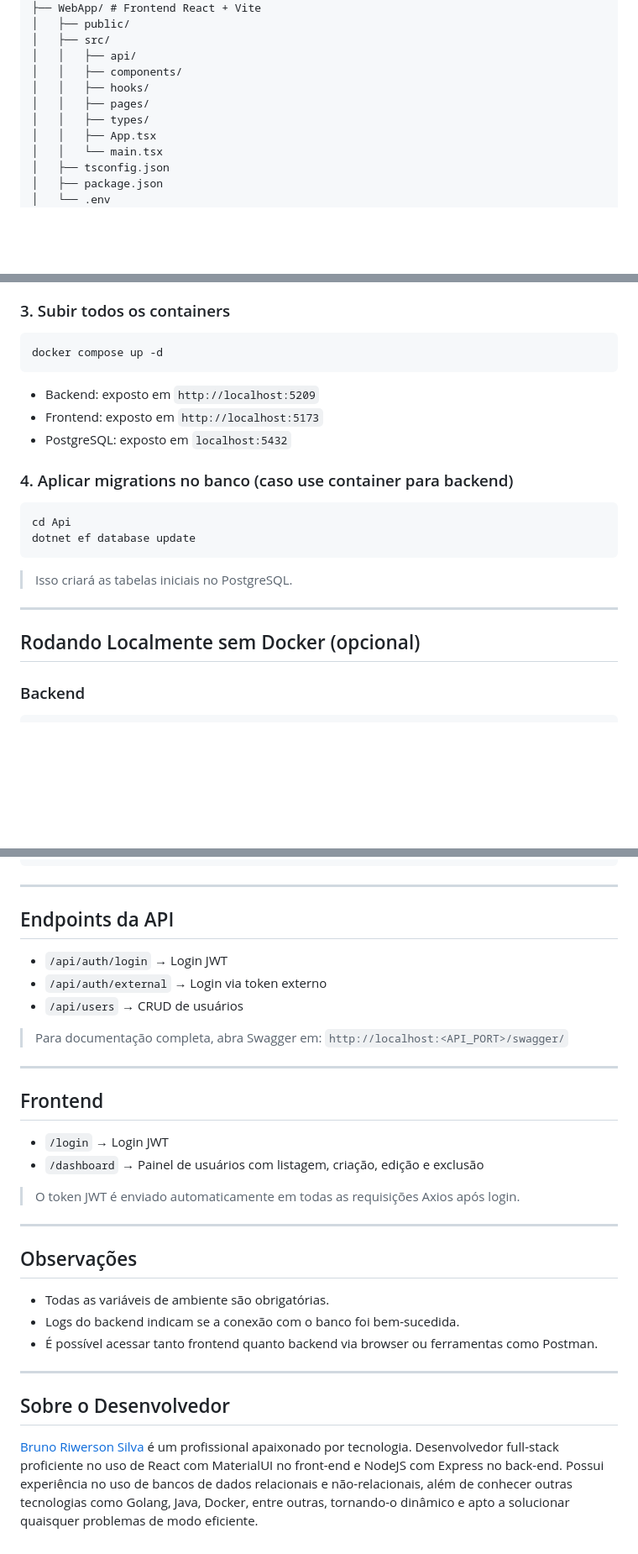
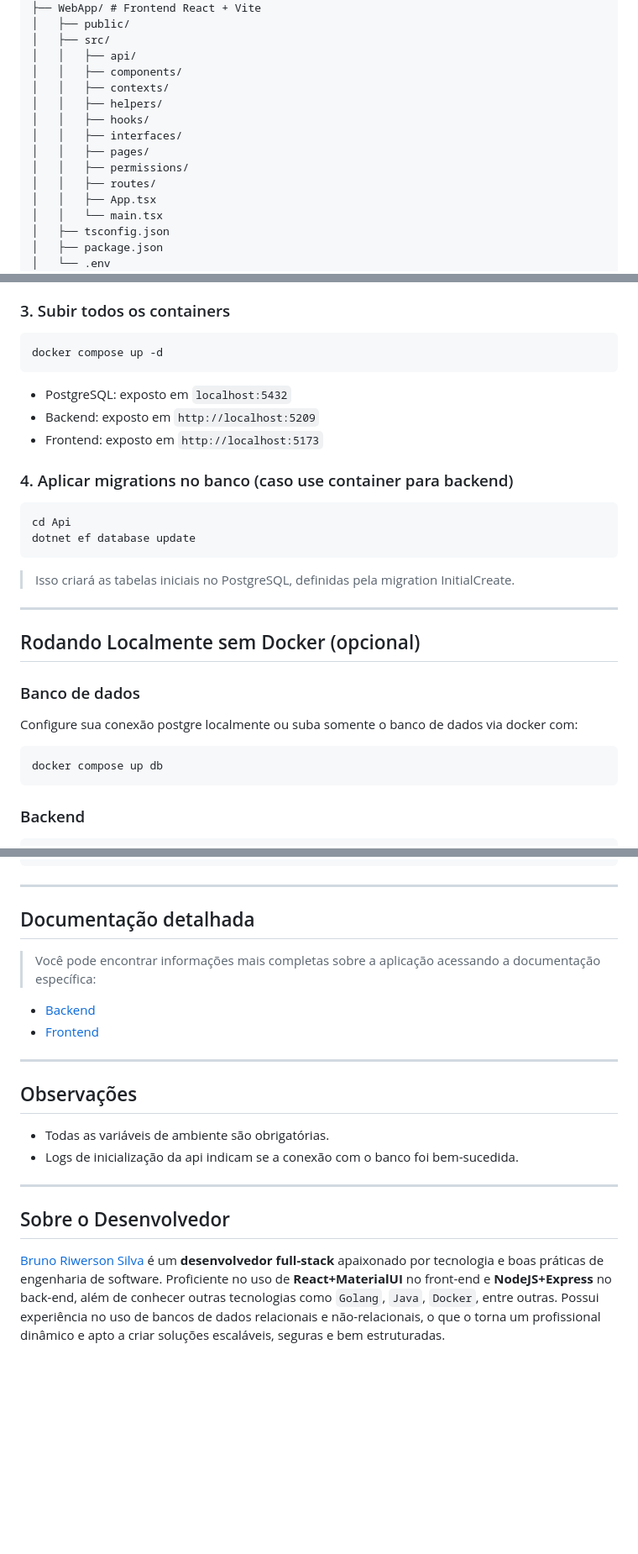
Before and after one commit to vanriwerson/admin-panel-boilerplate, a Markdown page: README.md, 3 parts joined by grey strips. Shown at 84% size. Drawn GitHub-style; blank space fills up the shorter version.

Commit message:
doc: atualização da documentação geral

````diff
--- a/README.md
+++ b/README.md
@@ -51,9 +54,13 @@ admin-panel-boilerplate/
 │   ├── src/
 │   │   ├── api/
 │   │   ├── components/
+│   │   ├── contexts/
+│   │   ├── helpers/
 │   │   ├── hooks/
+│   │   ├── interfaces/
 │   │   ├── pages/
-│   │   ├── types/
+│   │   ├── permissions/
+│   │   ├── routes/
 │   │   ├── App.tsx
 │   │   └── main.tsx
 │   ├── tsconfig.json
@@ -102,9 +109,9 @@ echo "JWT_SECRET_KEY=$(openssl rand -base64 64)"
 docker compose up -d
 ```
 
+- PostgreSQL: exposto em `localhost:5432`
 - Backend: exposto em `http://localhost:5209`
 - Frontend: exposto em `http://localhost:5173`
-- PostgreSQL: exposto em `localhost:5432`
 
 ### 4. Aplicar migrations no banco (caso use container para backend)
 
@@ -113,11 +120,19 @@ cd Api
 dotnet ef database update
 ```
 
-> Isso criará as tabelas iniciais no PostgreSQL.
+> Isso criará as tabelas iniciais no PostgreSQL, definidas pela migration InitialCreate.
 
 ---
 
 ## Rodando Localmente sem Docker (opcional)
+
+### Banco de dados
+
+Configure sua conexão postgre localmente ou suba somente o banco de dados via docker com:
+
+```bash
+docker compose up db
+```
 
 ### Backend
 
@@ -136,33 +151,22 @@ npm run dev
 
 ---
 
-## Endpoints da API
+## Documentação detalhada
 
-- `/api/auth/login` → Login JWT
-- `/api/auth/external` → Login via token externo
-- `/api/users` → CRUD de usuários
+> Você pode encontrar informações mais completas sobre a aplicação acessando a documentação específica:
 
-> Para documentação completa, abra Swagger em: `http://localhost:<API_PORT>/swagger/`
-
----
-
-## Frontend
-
-- `/login` → Login JWT
-- `/dashboard` → Painel de usuários com listagem, criação, edição e exclusão
-
-> O token JWT é enviado automaticamente em todas as requisições Axios após login.
+- [Backend](./Api/README.md)
+- [Frontend](./WebApp/README.md)
 
 ---
 
 ## Observações
 
 - Todas as variáveis de ambiente são obrigatórias.
-- Logs do backend indicam se a conexão com o banco foi bem-sucedida.
-- É possível acessar tanto frontend quanto backend via browser ou ferramentas como Postman.
+- Logs de inicialização da api indicam se a conexão com o banco foi bem-sucedida.
 
 ---
 
 ## Sobre o Desenvolvedor
 
-[Bruno Riwerson Silva](https://www.linkedin.com/in/bruno-riwerson/) é um profissional apaixonado por tecnologia. Desenvolvedor full-stack proficiente no uso de React com MaterialUI no front-end e NodeJS com Express no back-end. Possui experiência no uso de bancos de dados relacionais e não-relacionais, além de conhecer outras tecnologias como Golang, Java, Docker, entre outras, tornando-o dinâmico e apto a solucionar quaisquer problemas de modo eficiente.
+[Bruno Riwerson Silva](https://www.linkedin.com/in/bruno-riwerson/) é um **desenvolvedor full-stack** apaixonado por tecnologia e boas práticas de engenharia de software. Proficiente no uso de **React+MaterialUI** no front-end e **NodeJS+Express** no back-end, além de conhecer outras tecnologias como `Golang`, `Java`, `Docker`, entre outras. Possui experiência no uso de bancos de dados relacionais e não-relacionais, o que o torna um profissional dinâmico e apto a criar soluções escaláveis, seguras e bem estruturadas.
````
Also changed, not shown: other parts of README.md (+4 -1 lines).
